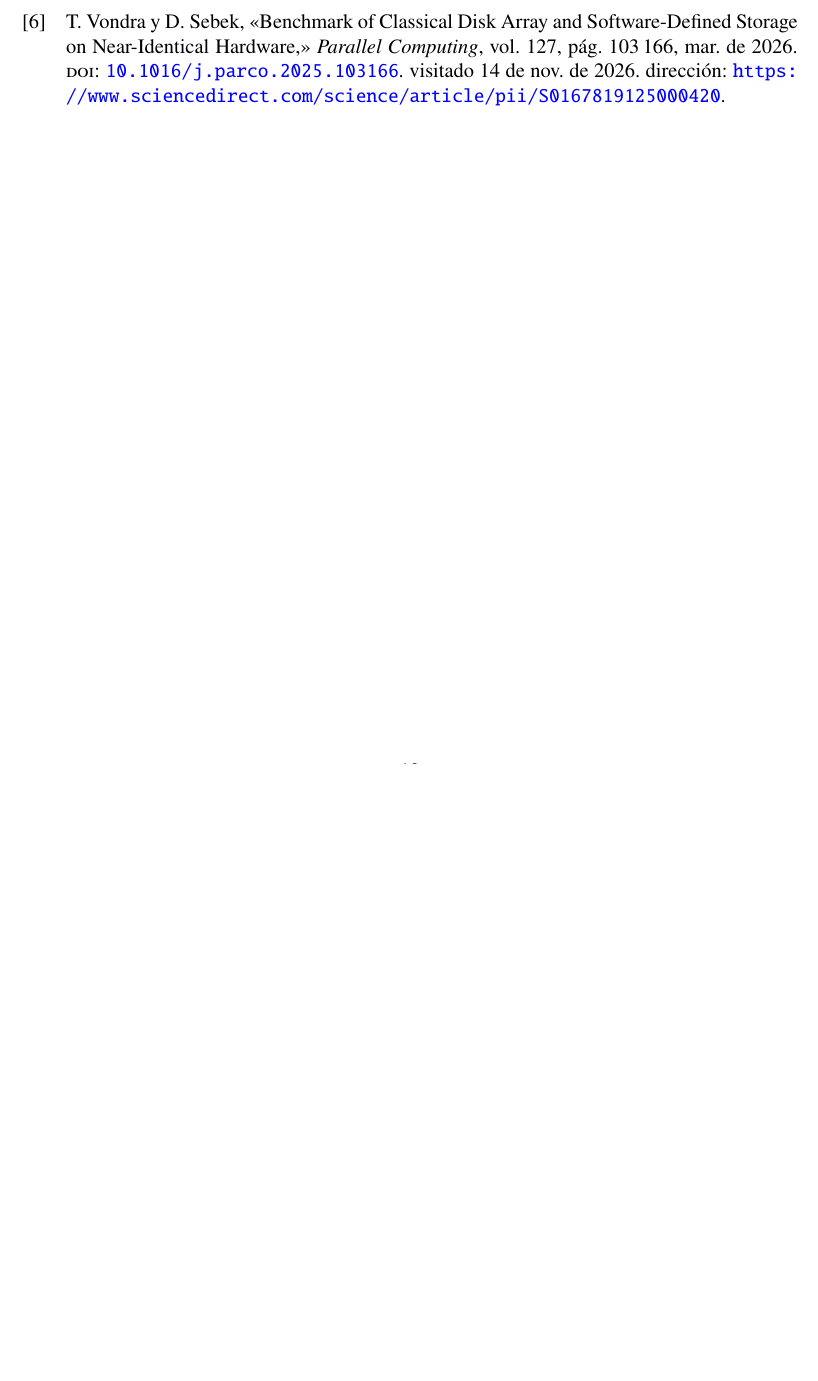
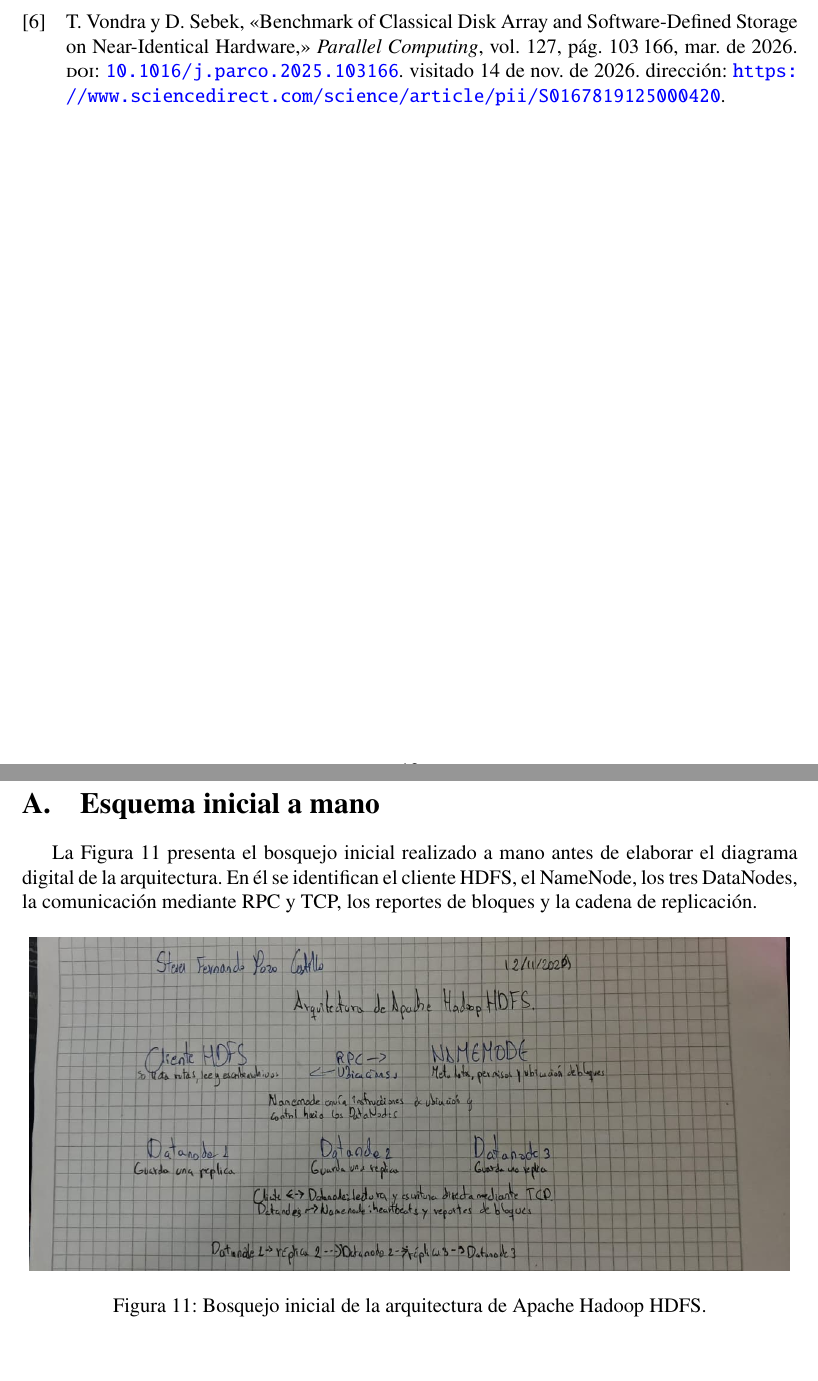
Before and after one commit to Redsito1215/TA-IND-01-Apache-Hadoop-HDFS-comparado-con-Ceph, a LaTeX paper (informe/main.tex): part of page 13 of 13 before the commit and two parts of pages 13 and 14 of 14 after it, the two joined at a grey line, cut so that both start at the same text, the shorter picture padded with empty space. Compiled offline with pdfLaTeX.

Commit message:
Incorporar esquema inicial a mano

```diff
--- a/informe/main.tex
+++ b/informe/main.tex
@@ -259,4 +259,17 @@
 
 \printbibliography[heading=bibintoc,title={Referencias}]
 
+\clearpage
+\appendix
+\section{Esquema inicial a mano}
+
+La Figura~\ref{fig:esquema-mano} presenta el bosquejo inicial realizado a mano antes de elaborar el diagrama digital de la arquitectura. En él se identifican el cliente HDFS, el NameNode, los tres DataNodes, la comunicación mediante RPC y TCP, los reportes de bloques y la cadena de replicación.
+
+\begin{figure}[htbp]
+  \centering
+  \includegraphics[width=0.98\linewidth]{../figuras/anexo_a_esquema_mano.png}
+  \caption{Bosquejo inicial de la arquitectura de Apache Hadoop HDFS.}
+  \label{fig:esquema-mano}
+\end{figure}
+
 \end{document}
```
Also changed, not shown: figuras/anexo_a_esquema_mano.png (added).
